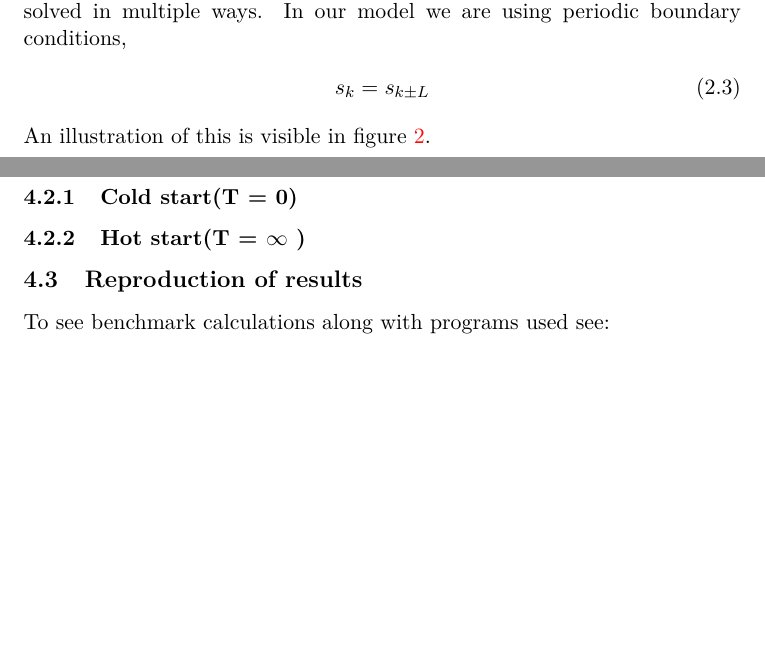
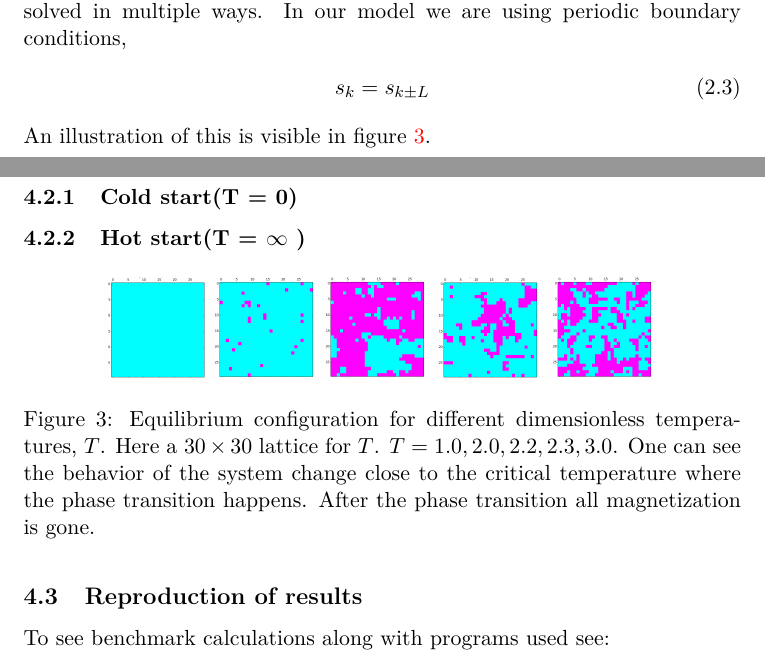
Before and after one commit to muligmoen/FYS3110CompPhy, a LaTeX paper (Project 4/report/report.tex): two parts of pages 1 and 7 of 7, joined at a grey line, cut so that both start at the same text, the shorter picture padded with empty space. Compiled offline with pdfLaTeX.

Commit message:
added nice fig

```diff
--- a/Project 4/report/report.tex
+++ b/Project 4/report/report.tex
@@ -378,6 +378,14 @@ The test cases should be self-explanatory.
 \subsubsection{Hot start(T = $\infty$ )}
 
 
+\begin{figure}[H]
+\centering
+\includegraphics[scale=0.10]{pics/equilibrium_different_temperatures.png}
+\caption{Equilibrium configuration for different dimensionless temperatures, $T$. Here a $30 \times 30$ lattice for $T$.  $T=1.0, 2.0, 2.2, 2.3, 3.0$. One can see the behavior of the system change close to the critical temperature where the phase transition happens. After the phase transition all magnetization is gone.}
+\label{fig:spin_neighbours}
+\end{figure}
+
+
 \subsection{Reproduction of results}
 
 To see benchmark calculations along with programs used see:\\
```
Also changed, not shown: Project 4/report/pics/equilibrium_different_temperatures.png (added).
